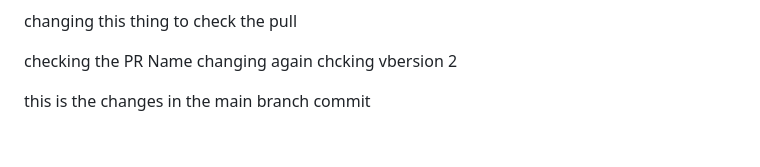
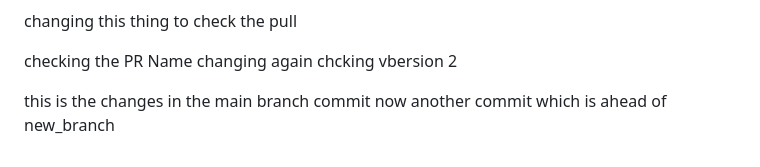
Before and after one commit to devajaypatidar/battle_bucks, a Markdown page: README.md, the part around the change. Rendered like a GitHub page.

Commit message:
ahead of new_branch

```diff
--- a/README.md
+++ b/README.md
@@ -258,4 +258,4 @@ checking the PR Name changing again
 chcking vbersion 2
 
 
-this is the changes in the main branch commit
+this is the changes in the main branch commit now another commit which is ahead of new_branch
```
